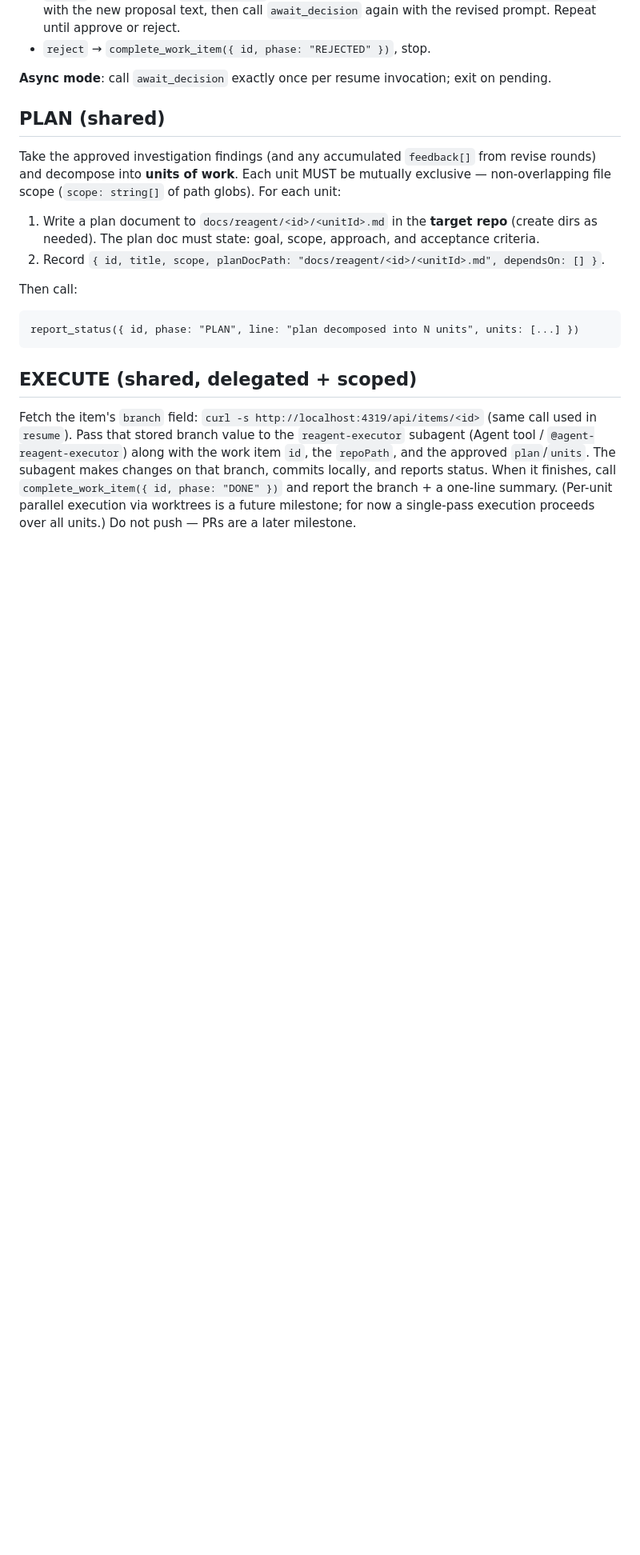
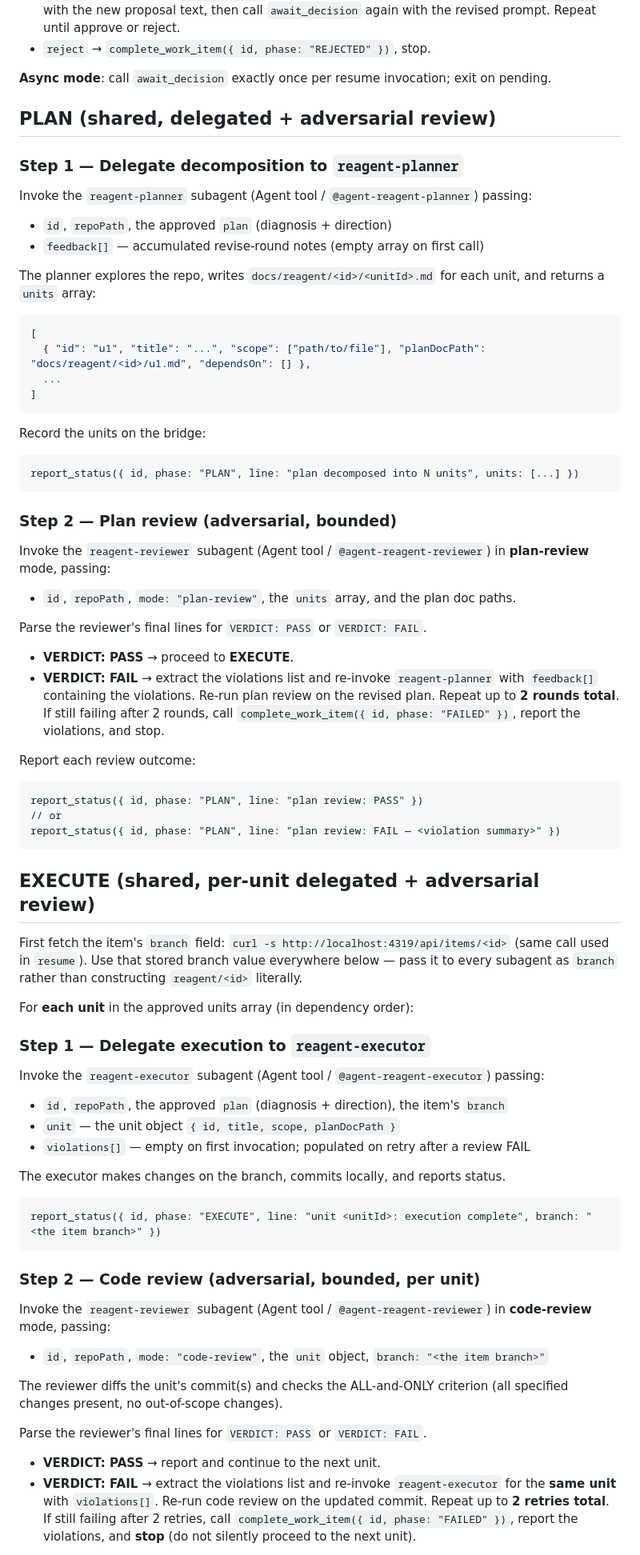
Before and after one commit to ferrule-io/reagent, a Markdown page: skills/reagent-pipeline/SKILL.md, the part around one of its changes. Shown at 80% size. Drawn GitHub-style; blank space fills up the shorter version.

Commit message:
feat(skill): rewrite SKILL.md with delegated, adversarial PLAN+EXECUTE flow (wi_b2f4a8d6 u2)
PLAN now delegates to reagent-planner subagent and follows with a
reagent-reviewer plan-review step (bounded 2-round replan loop on FAIL).
EXECUTE runs per unit: reagent-executor then reagent-reviewer code-review
(ALL-and-ONLY check) with bounded 2-retry loop; FAIL stops via FAILED, no
silent proceed. Guardrails section updated to document all-subagent stages,
fresh-context read-only reviewer, PASS/FAIL verdicts, and bounded loops.
resume EXECUTE branch updated to re-enter per-unit loop idempotently.

Co-Authored-By: Claude Sonnet 4.6 <noreply@anthropic.com>

````diff
--- a/skills/reagent-pipeline/SKILL.md
+++ b/skills/reagent-pipeline/SKILL.md
@@ -41,18 +41,67 @@ Then branch on the decision result:
 
 **Async mode**: call `await_decision` exactly once per resume invocation; exit on pending.
 
-## PLAN (shared)
-Take the approved investigation findings (and any accumulated `feedback[]` from revise rounds) and decompose into **units of work**. Each unit MUST be mutually exclusive — non-overlapping file scope (`scope: string[]` of path globs). For each unit:
-1. Write a plan document to `docs/reagent/<id>/<unitId>.md` in the **target repo** (create dirs as needed). The plan doc must state: goal, scope, approach, and acceptance criteria.
-2. Record `{ id, title, scope, planDocPath: "docs/reagent/<id>/<unitId>.md", dependsOn: [] }`.
+## PLAN (shared, delegated + adversarial review)
 
-Then call:
+### Step 1 — Delegate decomposition to `reagent-planner`
+Invoke the `reagent-planner` subagent (Agent tool / `@agent-reagent-planner`) passing:
+- `id`, `repoPath`, the approved `plan` (diagnosis + direction)
+- `feedback[]` — accumulated revise-round notes (empty array on first call)
+
+The planner explores the repo, writes `docs/reagent/<id>/<unitId>.md` for each unit, and returns a `units` array:
+```json
+[
+  { "id": "u1", "title": "...", "scope": ["path/to/file"], "planDocPath": "docs/reagent/<id>/u1.md", "dependsOn": [] },
+  ...
+]
+```
+Record the units on the bridge:
 ```
 report_status({ id, phase: "PLAN", line: "plan decomposed into N units", units: [...] })
 ```
 
-## EXECUTE (shared, delegated + scoped)
-Fetch the item's `branch` field: `curl -s http://localhost:4319/api/items/<id>` (same call used in `resume`). Pass that stored branch value to the `reagent-executor` subagent (Agent tool / `@agent-reagent-executor`) along with the work item `id`, the `repoPath`, and the approved `plan`/`units`. The subagent makes changes on that branch, commits locally, and reports status.
-When it finishes, call `complete_work_item({ id, phase: "DONE" })` and report the branch + a one-line summary.
-(Per-unit parallel execution via worktrees is a future milestone; for now a single-pass execution proceeds over all units.)
-Do not push — PRs are a later milestone.
+### Step 2 — Plan review (adversarial, bounded)
+Invoke the `reagent-reviewer` subagent (Agent tool / `@agent-reagent-reviewer`) in **plan-review** mode, passing:
+- `id`, `repoPath`, `mode: "plan-review"`, the `units` array, and the plan doc paths.
+
+Parse the reviewer's final lines for `VERDICT: PASS` or `VERDICT: FAIL`.
+
+- **VERDICT: PASS** → proceed to **EXECUTE**.
+- **VERDICT: FAIL** → extract the violations list and re-invoke `reagent-planner` with `feedback[]` containing the violations. Re-run plan review on the revised plan. Repeat up to **2 rounds total**. If still failing after 2 rounds, call `complete_work_item({ id, phase: "FAILED" })`, report the violations, and stop.
+
+Report each review outcome:
+```
+report_status({ id, phase: "PLAN", line: "plan review: PASS" })
+// or
+report_status({ id, phase: "PLAN", line: "plan review: FAIL — <violation summary>" })
+```
+
+## EXECUTE (shared, per-unit delegated + adversarial review)
+
+First fetch the item's `branch` field: `curl -s http://localhost:4319/api/items/<id>` (same call used in `resume`). Use that stored branch value everywhere below — pass it to every subagent as `branch` rather than constructing `reagent/<id>` literally.
+
+For **each unit** in the approved units array (in dependency order):
+
+### Step 1 — Delegate execution to `reagent-executor`
+Invoke the `reagent-executor` subagent (Agent tool / `@agent-reagent-executor`) passing:
+- `id`, `repoPath`, the approved `plan` (diagnosis + direction), the item's `branch`
+- `unit` — the unit object `{ id, title, scope, planDocPath }`
+- `violations[]` — empty on first invocation; populated on retry after a review FAIL
+
+The executor makes changes on the branch, commits locally, and reports status.
+
+```
+report_status({ id, phase: "EXECUTE", line: "unit <unitId>: execution complete", branch: "<the item branch>" })
+```
+
+### Step 2 — Code review (adversarial, bounded, per unit)
+Invoke the `reagent-reviewer` subagent (Agent tool / `@agent-reagent-reviewer`) in **code-review** mode, passing:
+- `id`, `repoPath`, `mode: "code-review"`, the `unit` object, `branch: "<the item branch>"`
+
+The reviewer diffs the unit's commit(s) and checks the ALL-and-ONLY criterion (all specified changes present, no out-of-scope changes).
+
+Parse the reviewer's final lines for `VERDICT: PASS` or `VERDICT: FAIL`.
+
+- **VERDICT: PASS** → report and continue to the next unit.
+- **VERDICT: FAIL** → extract the violations list and re-invoke `reagent-executor` for the **same unit** with `violations[]`. Re-run code review on the updated commit. Repeat up to **2 retries total**. If still failing after 2 retries, call `complete_work_item({ id, phase: "FAILED" })`, report the violations, and **stop** (do not silently proceed to the next unit).
+
````
Also changed, not shown: other parts of skills/reagent-pipeline/SKILL.md (+20 -3 lines).
